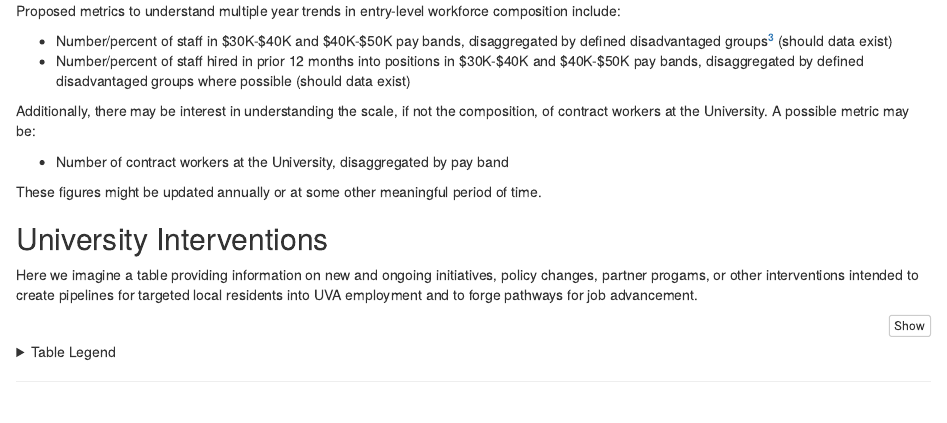
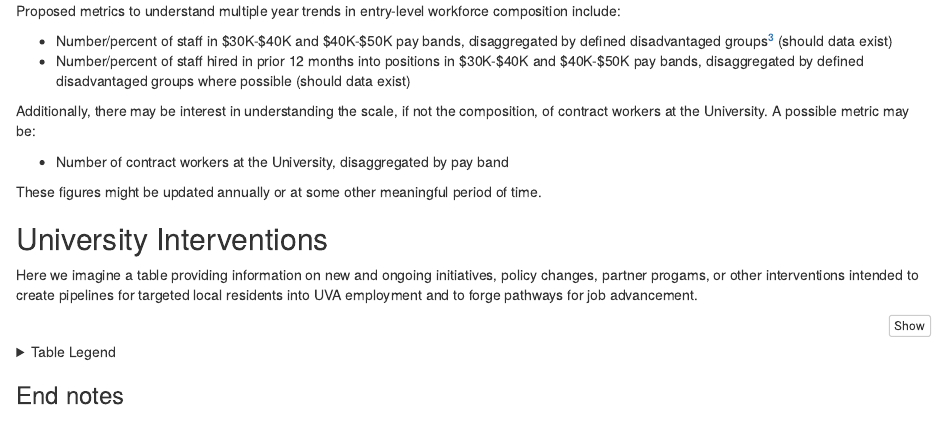
Before and after one commit to virginiaequitycenter/uvaaccountability, an R Markdown document (pipelines_pathways/pipelines_pathways.Rmd): the page in a window 1100 px wide, from 660 px down. Rendered offline with R 4.5, knitr and Pandoc, with nearby package versions; the code chunks are not run, so their results and figures are left out.

Commit message:
update rmd

````diff
--- a/pipelines_pathways/pipelines_pathways.Rmd
+++ b/pipelines_pathways/pipelines_pathways.Rmd
@@ -300,6 +300,8 @@ reactable(legend,
 ```
 </details>
 
+### End notes
+
 [^1]: Following the work of the Orange Dot report, in this initial draft we define the Charlottesville region as the city of Charlottesville, Albemarle County, Buckingham County, Fluvanna County, Greene County, Louisa County, and Nelson County. This can be altered in accord with the consensus of the working groups.
 
 [^2]: Estimates of the number and percent of families with incomes below $35,000 are based on American Community Survey 5-year estimates. The 2005-2009 estimates are used for the 2009 measure, 2006-2010 estimates are used for the 2010 measure, and so on. The U.S Census Bureau discourages making over time comparisons based on data with overlapping estimates ([see here for more](https://www.census.gov/content/dam/Census/library/publications/2020/acs/acs_general_handbook_2020_ch04.pdf)) to infer change, as the estimates are based much of the same data. We would refrain from making inferential statements about trends from year to year, but can use them to understand longer-term (e.g., 10-year) changes. Alternatively, we could choose to use the ACS 1-year estimates for the Charlottesville Metropolitian Statistical Area which includes the city of Charlottesville, Albemarle County, Fluvanna County, Greene County, and Nelson County but **not** Louisa County which is part of the regional planning district (or Buckingham County, which is not part of the regional planning district).
````
